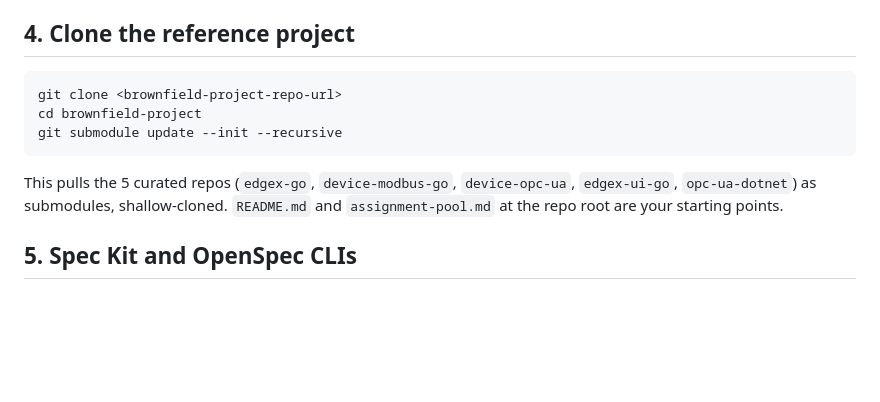
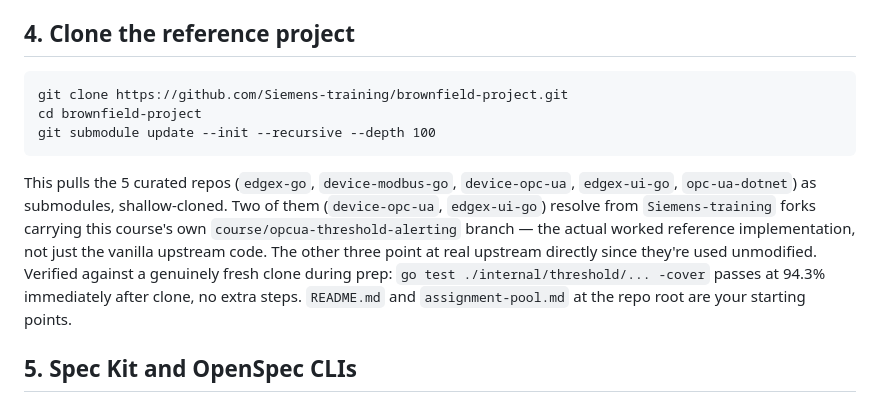
Before and after one commit to karthikasturi/sdd-with-agentic-ai, a Markdown page: lab/setup-guide.md, the part around the change. Drawn GitHub-style; blank space fills up the shorter version.

Commit message:
Wire real Siemens-training/brownfield-project clone URL into setup-guide.md and README.md
brownfield-project now has a real public remote (github.com/Siemens-training/
brownfield-project), with its two course-modified submodules forked to
Siemens-training/device-opc-ua and Siemens-training/edgex-ui-go carrying the
course/opcua-threshold-alerting branch. Verified end-to-end against a fresh clone:
submodules resolve, go test passes at 94.3% coverage immediately, no manual steps.
Previously setup-guide.md pointed at a literal <brownfield-project-repo-url>
placeholder — learners could not have actually obtained the project before this.

Co-Authored-By: Claude Sonnet 5 <noreply@anthropic.com>

````diff
--- a/lab/setup-guide.md
+++ b/lab/setup-guide.md
@@ -49,14 +49,20 @@ Code use separate MCP configs even in the same VS Code window): `mcp-setup.md`.
 ## 4. Clone the reference project
 
 ```
-git clone <brownfield-project-repo-url>
+git clone https://github.com/Siemens-training/brownfield-project.git
 cd brownfield-project
-git submodule update --init --recursive
+git submodule update --init --recursive --depth 100
 ```
 
 This pulls the 5 curated repos (`edgex-go`, `device-modbus-go`, `device-opc-ua`,
-`edgex-ui-go`, `opc-ua-dotnet`) as submodules, shallow-cloned. `README.md` and
-`assignment-pool.md` at the repo root are your starting points.
+`edgex-ui-go`, `opc-ua-dotnet`) as submodules, shallow-cloned. Two of them
+(`device-opc-ua`, `edgex-ui-go`) resolve from `Siemens-training` forks carrying this
+course's own `course/opcua-threshold-alerting` branch — the actual worked reference
+implementation, not just the vanilla upstream code. The other three point at real
+upstream directly since they're used unmodified. Verified against a genuinely fresh
+clone during prep: `go test ./internal/threshold/... -cover` passes at 94.3%
+immediately after clone, no extra steps. `README.md` and `assignment-pool.md` at the
+repo root are your starting points.
 
 ## 5. Spec Kit and OpenSpec CLIs
 
````
Also changed, not shown: README.md (+5 -3 lines).
